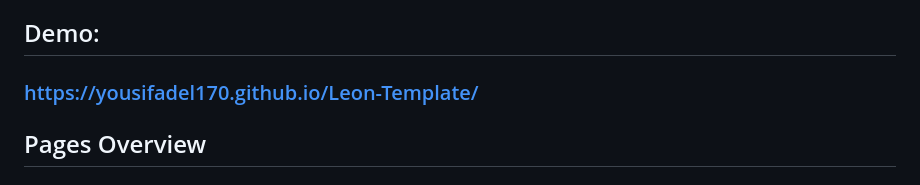
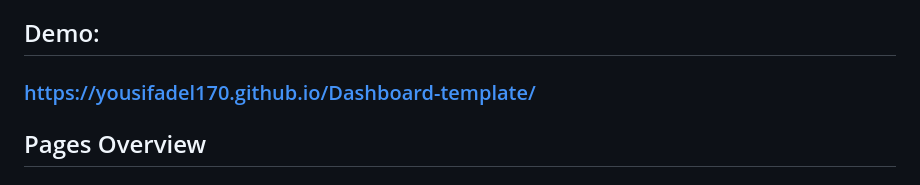
Before and after one commit to YousifAdel170/Dashboard-template, a Markdown page: README.md, the part around the change. GitHub-like rendering.

```diff
--- a/README.md
+++ b/README.md
@@ -4,7 +4,7 @@ This project is a fully responsive dashboard created using HTML and CSS. The das
 
 ## Demo:
 
-### https://yousifadel170.github.io/Leon-Template/
+### https://yousifadel170.github.io/Dashboard-template/
 
 ## Pages Overview
 
```
